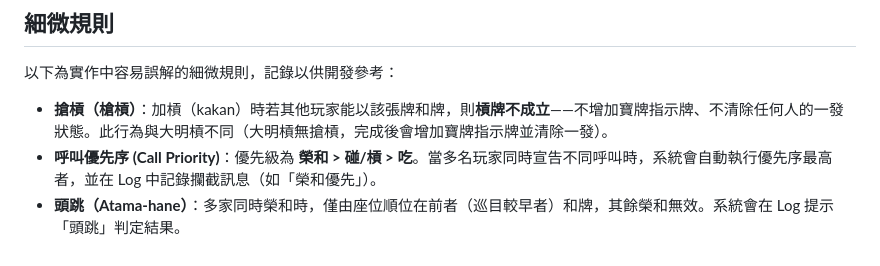
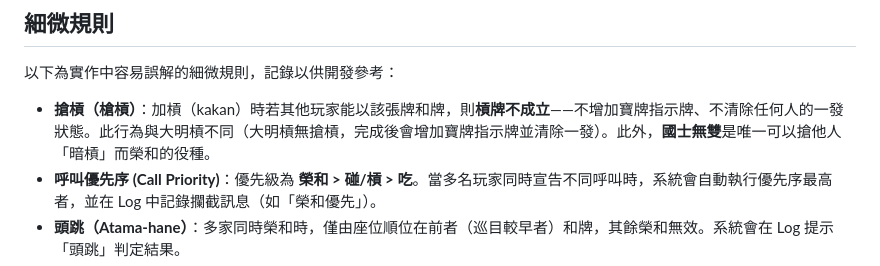
Before and after one commit to buffalobill-taiwan/jpmj, a Markdown page: README.md, the part around the change. GitHub-like rendering.

Commit message:
docs: 更新搶槓規則，加入國士無雙可搶暗槓之說明

```diff
--- a/README.md
+++ b/README.md
@@ -60,7 +60,7 @@ open http://localhost:8080
 
 以下為實作中容易誤解的細微規則，記錄以供開發參考：
 
-- **搶槓（槍槓）**：加槓（kakan）時若其他玩家能以該張牌和牌，則**槓牌不成立**——不增加寶牌指示牌、不清除任何人的一發狀態。此行為與大明槓不同（大明槓無搶槓，完成後會增加寶牌指示牌並清除一發）。
+- **搶槓（槍槓）**：加槓（kakan）時若其他玩家能以該張牌和牌，則**槓牌不成立**——不增加寶牌指示牌、不清除任何人的一發狀態。此行為與大明槓不同（大明槓無搶槓，完成後會增加寶牌指示牌並清除一發）。此外，**國士無雙**是唯一可以搶他人「暗槓」而榮和的役種。
 - **呼叫優先序 (Call Priority)**：優先級為 **榮和 > 碰/槓 > 吃**。當多名玩家同時宣告不同呼叫時，系統會自動執行優先序最高者，並在 Log 中記錄攔截訊息（如「榮和優先」）。
 - **頭跳（Atama-hane）**：多家同時榮和時，僅由座位順位在前者（巡目較早者）和牌，其餘榮和無效。系統會在 Log 提示「頭跳」判定結果。
 - **三家和了流局（Sancha-ron）**：若三家同時**宣告**榮和（非僅具備資格），該局以流局處理。
```
